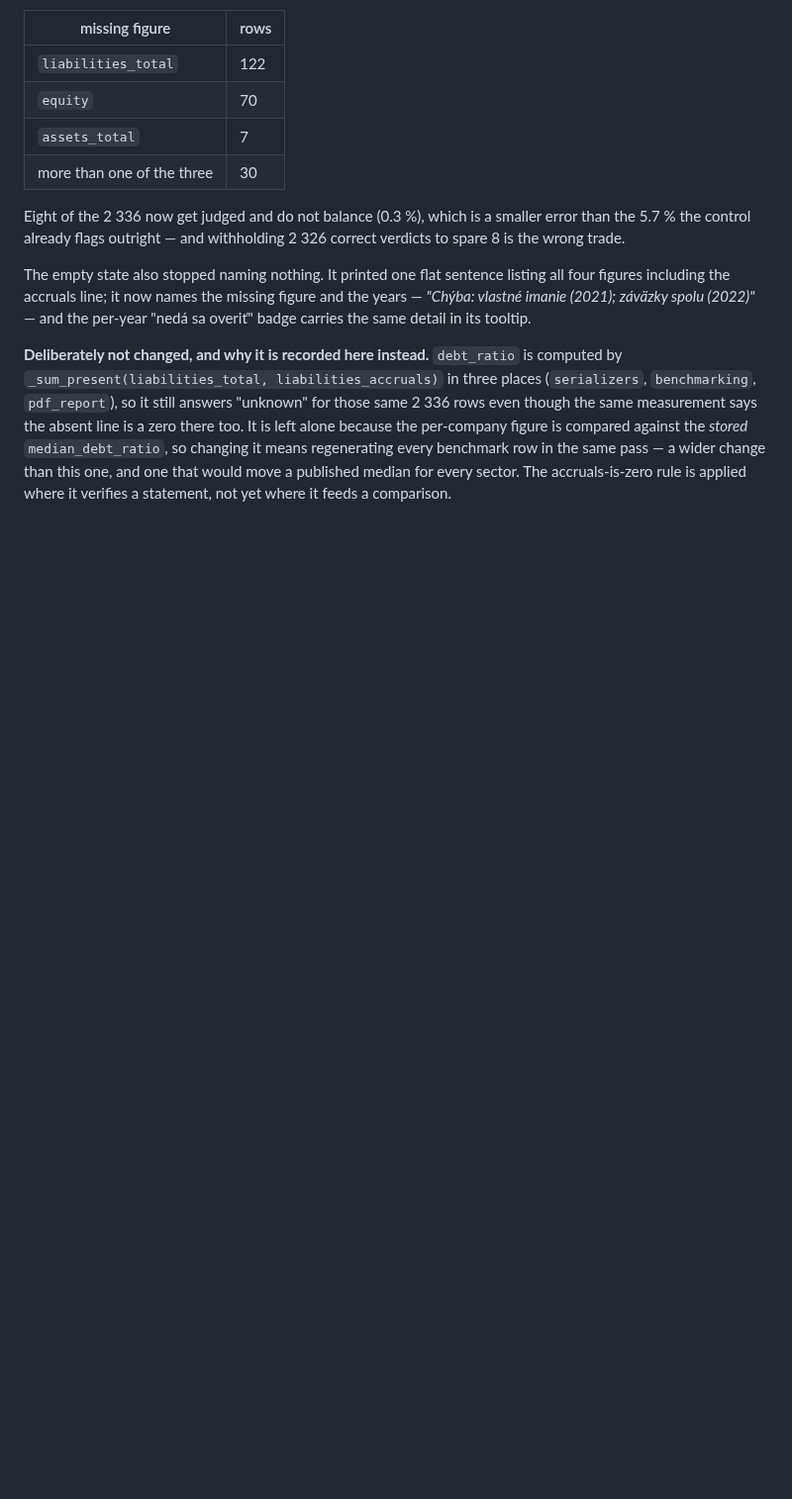
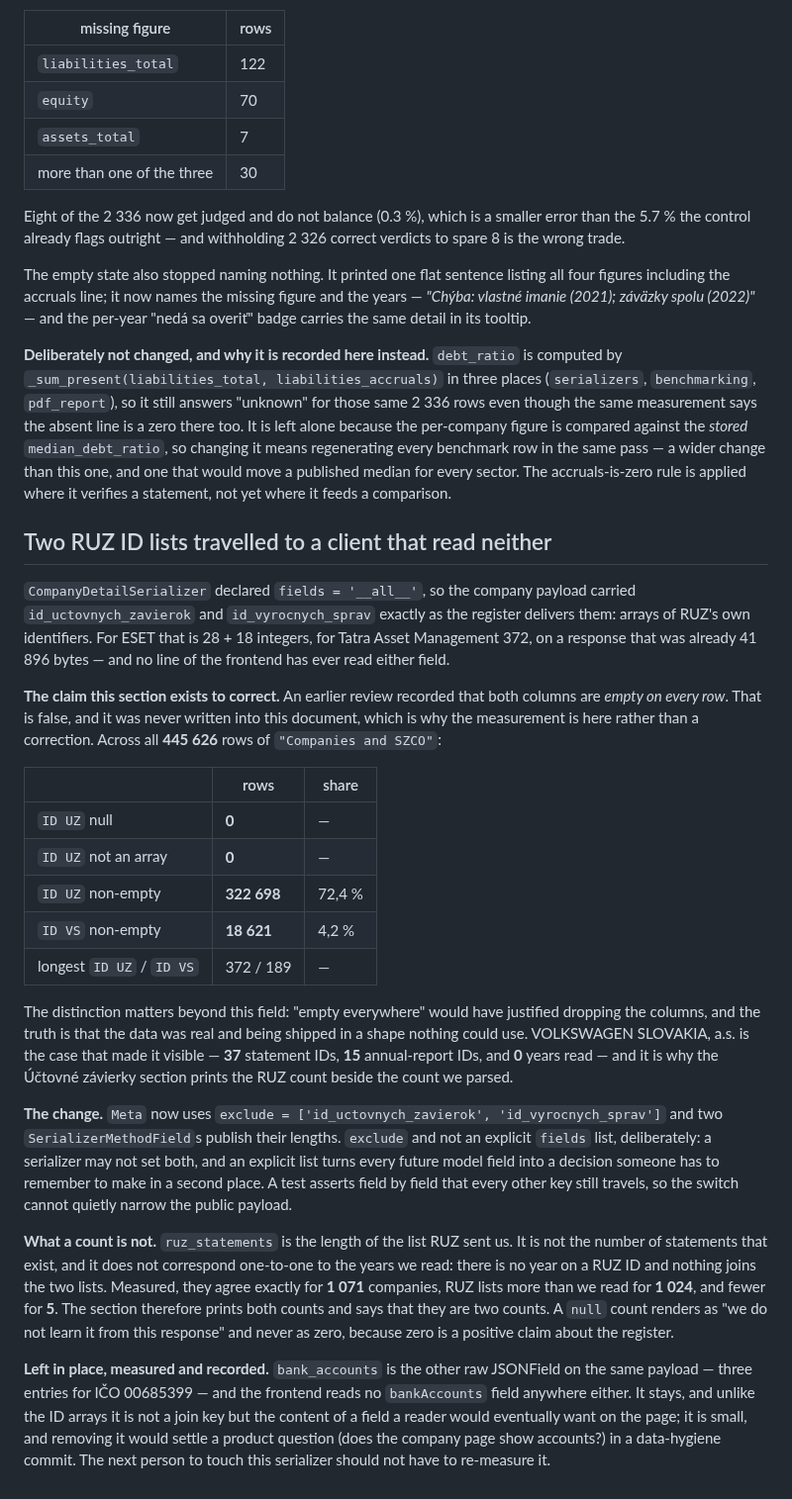
Before and after one commit to xsugra/cistafirma.sk, a Markdown page: docs/SOURCE_DATA_INTEGRITY.md, the part around the change. Shown at 99% size. Rendered like a GitHub page; blank space fills up the shorter version.

Commit message:
docs(integrity): the RUZ ID lists, measured, and the claim they refute
`id_uctovnych_zavierok` and `id_vyrocnych_sprav` were published raw to a
client that read neither. The change that excluded them shipped in the
previous commit; what was missing is why, and the number that decides it.

An earlier review recorded that both columns are empty on every row. Measured
across all 445 626 rows: 0 nulls, 0 non-arrays, `ID UZ` non-empty on 322 698
(72,4 %) and `ID VS` on 18 621 (4,2 %), longest 372 / 189. "Empty everywhere"
would have justified dropping the columns; the data was real and shipped in a
shape nothing could use. The claim itself was never written into this document,
so the section records the measurement rather than a correction.

It also records the two things a count is not -- it is not how many statements
exist, and it does not join to the years we read (agreeing exactly for 1 071
companies, RUZ listing more for 1 024) -- and measures `bank_accounts`, the
other raw JSONField on the same payload, which stays for a reason that is a
product decision rather than a hygiene one.

Co-Authored-By: Claude Code <noreply@anthropic.com>

```diff
--- a/docs/SOURCE_DATA_INTEGRITY.md
+++ b/docs/SOURCE_DATA_INTEGRITY.md
@@ -1691,3 +1691,56 @@ alone because the per-company figure is compared against the *stored*
 the same pass — a wider change than this one, and one that would move a
 published median for every sector. The accruals-is-zero rule is applied where it
 verifies a statement, not yet where it feeds a comparison.
+
+## Two RUZ ID lists travelled to a client that read neither
+
+`CompanyDetailSerializer` declared `fields = '__all__'`, so the company payload
+carried `id_uctovnych_zavierok` and `id_vyrocnych_sprav` exactly as the register
+delivers them: arrays of RUZ's own identifiers. For ESET that is 28 + 18
+integers, for Tatra Asset Management 372, on a response that was already 41 896
+bytes — and no line of the frontend has ever read either field.
+
+**The claim this section exists to correct.** An earlier review recorded that
+both columns are *empty on every row*. That is false, and it was never written
+into this document, which is why the measurement is here rather than a
+correction. Across all **445 626** rows of `"Companies and SZCO"`:
+
+| | rows | share |
+|---|---|---|
+| `ID UZ` null | **0** | — |
+| `ID UZ` not an array | **0** | — |
+| `ID UZ` non-empty | **322 698** | 72,4 % |
+| `ID VS` non-empty | **18 621** | 4,2 % |
+| longest `ID UZ` / `ID VS` | 372 / 189 | — |
+
+The distinction matters beyond this field: "empty everywhere" would have
+justified dropping the columns, and the truth is that the data was real and
+being shipped in a shape nothing could use. VOLKSWAGEN SLOVAKIA, a.s. is the
+case that made it visible — **37** statement IDs, **15** annual-report IDs, and
+**0** years read — and it is why the Účtovné závierky section prints the RUZ
+count beside the count we parsed.
+
+**The change.** `Meta` now uses `exclude = ['id_uctovnych_zavierok',
+'id_vyrocnych_sprav']` and two `SerializerMethodField`s publish their lengths.
+`exclude` and not an explicit `fields` list, deliberately: a serializer may not
+set both, and an explicit list turns every future model field into a decision
+someone has to remember to make in a second place. A test asserts field by field
+that every other key still travels, so the switch cannot quietly narrow the
+public payload.
+
+**What a count is not.** `ruz_statements` is the length of the list RUZ sent us.
+It is not the number of statements that exist, and it does not correspond
+one-to-one to the years we read: there is no year on a RUZ ID and nothing joins
+the two lists. Measured, they agree exactly for **1 071** companies, RUZ lists
+more than we read for **1 024**, and fewer for **5**. The section therefore
+prints both counts and says that they are two counts. A `null` count renders as
+"we do not learn it from this response" and never as zero, because zero is a
+positive claim about the register.
+
+**Left in place, measured and recorded.** `bank_accounts` is the other raw
+JSONField on the same payload — three entries for IČO 00685399 — and the
+frontend reads no `bankAccounts` field anywhere either. It stays, and unlike the
+ID arrays it is not a join key but the content of a field a reader would
+eventually want on the page; it is small, and removing it would settle a product
+question (does the company page show accounts?) in a data-hygiene commit. The
+next person to touch this serializer should not have to re-measure it.
```
